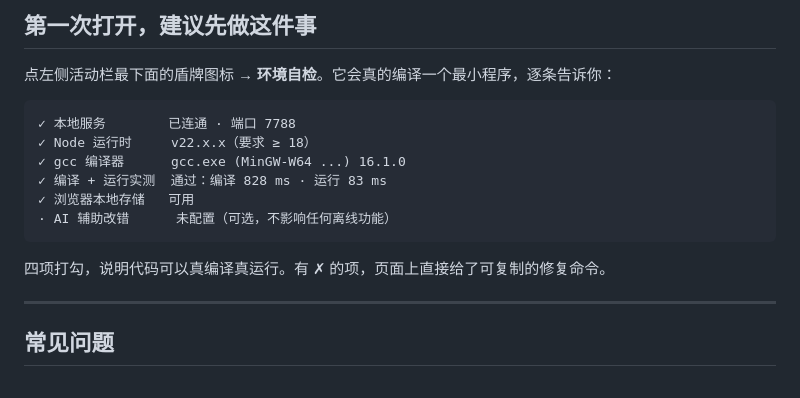
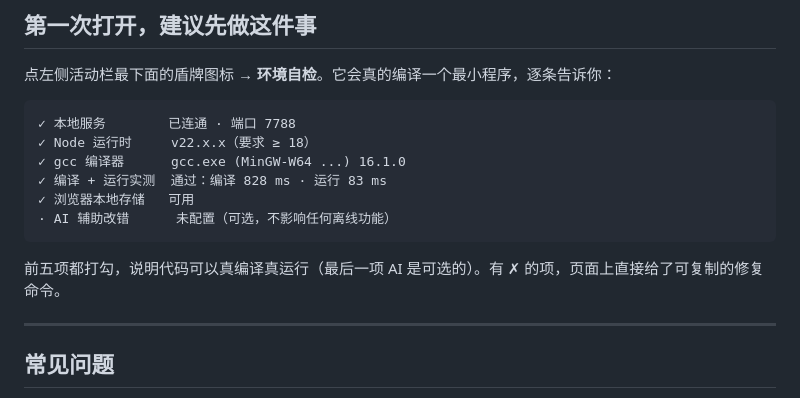
Before and after one commit to CLOUD02142/c-learn-studio, a Markdown page: INSTALL.md, the part around the change. GitHub-like rendering.

````diff
--- a/INSTALL.md
+++ b/INSTALL.md
@@ -91,7 +91,7 @@ gcc --version
 · AI 辅助改错      未配置（可选，不影响任何离线功能）
 ```
 
-四项打勾，说明代码可以真编译真运行。有 ✗ 的项，页面上直接给了可复制的修复命令。
+前五项都打勾，说明代码可以真编译真运行（最后一项 AI 是可选的）。有 ✗ 的项，页面上直接给了可复制的修复命令。
 
 ---
 
````
Also changed, not shown: README.md (+1 -1 lines).
